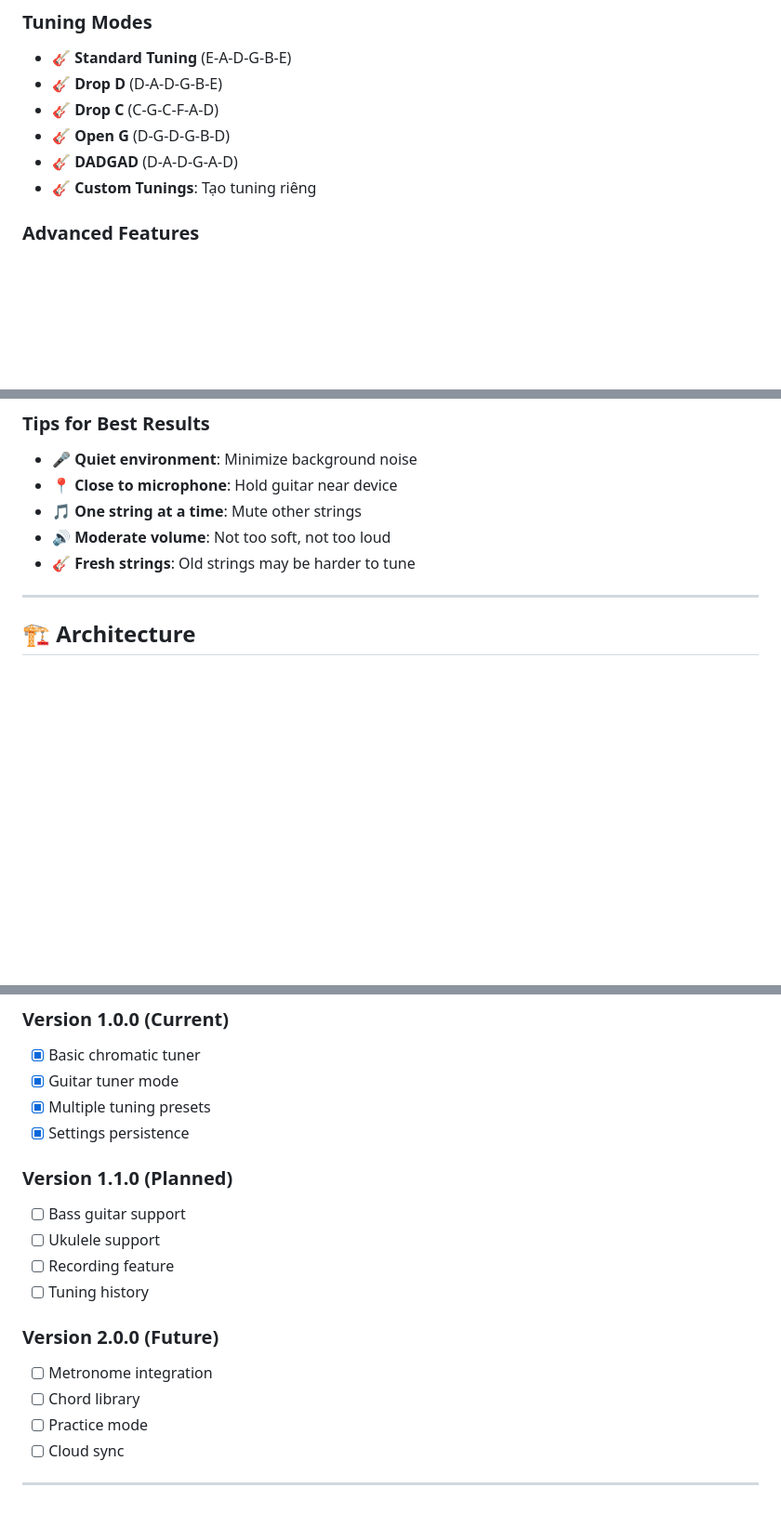
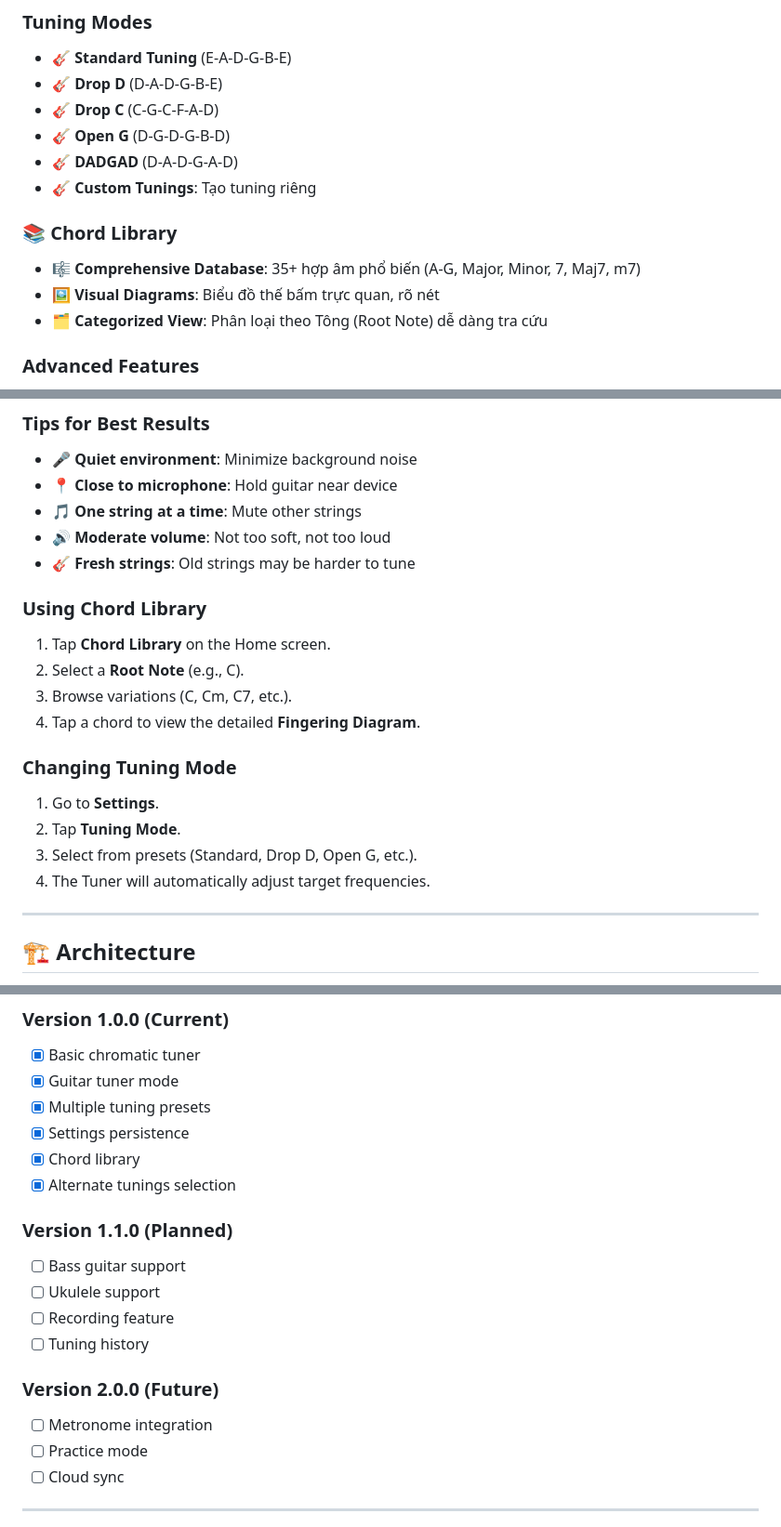
Before and after one commit to hiucdh/guitar_tuna, a Markdown page: README.md, 3 parts joined by grey strips. Shown at 93% size. Drawn GitHub-style; blank space fills up the shorter version.

Commit message:
docs: Update README with Chord Library and Alternate Tunings features

```diff
--- a/README.md
+++ b/README.md
@@ -47,6 +47,11 @@
 - 🎸 **Open G** (D-G-D-G-B-D)
 - 🎸 **DADGAD** (D-A-D-G-A-D)
 - 🎸 **Custom Tunings**: Tạo tuning riêng
+
+### 📚 Chord Library
+- 🎼 **Comprehensive Database**: 35+ hợp âm phổ biến (A-G, Major, Minor, 7, Maj7, m7)
+- 🖼️ **Visual Diagrams**: Biểu đồ thế bấm trực quan, rõ nét
+- 🗂️ **Categorized View**: Phân loại theo Tông (Root Note) dễ dàng tra cứu
 
 ### Advanced Features
 - 🎛️ **Reference Pitch Adjustment**: Điều chỉnh A4 (430-450Hz)
@@ -131,6 +136,20 @@ For detailed setup instructions, see [Setup Guide](docs/setup.md).
 - 🎵 **One string at a time**: Mute other strings
 - 🔊 **Moderate volume**: Not too soft, not too loud
 - 🎸 **Fresh strings**: Old strings may be harder to tune
+
+### Using Chord Library
+
+1. Tap **Chord Library** on the Home screen.
+2. Select a **Root Note** (e.g., C).
+3. Browse variations (C, Cm, C7, etc.).
+4. Tap a chord to view the detailed **Fingering Diagram**.
+
+### Changing Tuning Mode
+
+1. Go to **Settings**.
+2. Tap **Tuning Mode**.
+3. Select from presets (Standard, Drop D, Open G, etc.).
+4. The Tuner will automatically adjust target frequencies.
 
 ---
 
@@ -271,6 +290,8 @@ If you have any questions or issues:
 - [x] Guitar tuner mode
 - [x] Multiple tuning presets
 - [x] Settings persistence
+- [x] Chord library
+- [x] Alternate tunings selection
 
 ### Version 1.1.0 (Planned)
 - [ ] Bass guitar support
@@ -280,7 +301,6 @@ If you have any questions or issues:
 
 ### Version 2.0.0 (Future)
 - [ ] Metronome integration
-- [ ] Chord library
 - [ ] Practice mode
 - [ ] Cloud sync
 
```
